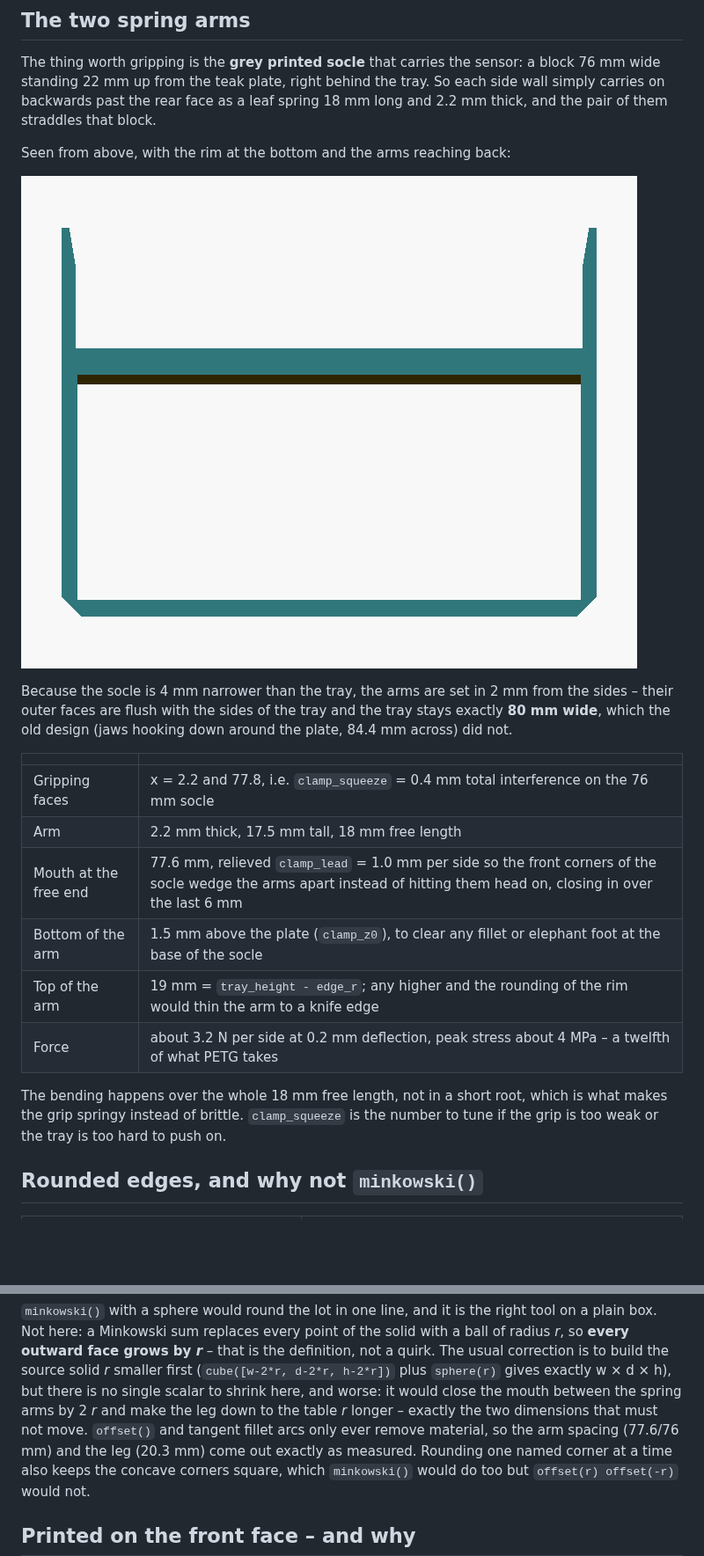
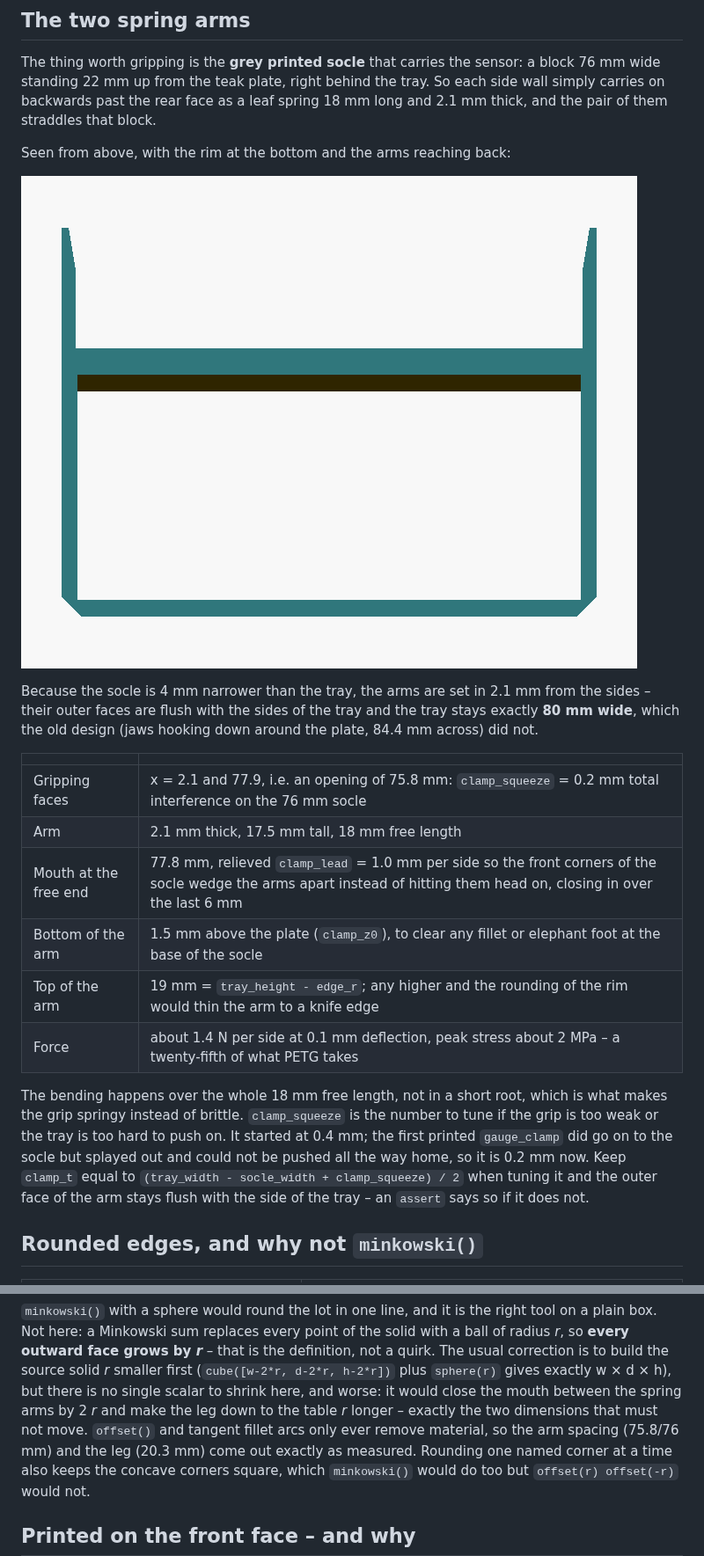
Before and after one commit to karekaa/household_gadgets, a Markdown page: coffee_spill_mug/README.md, 2 parts joined by grey strips. Shown at 88% size. GitHub-like rendering; pictures changed too: coffee_spill_mug/img/coffee_spill_mug_clamp.png; blank space fills up the shorter version.

```diff
--- a/coffee_spill_mug/README.md
+++ b/coffee_spill_mug/README.md
@@ -83,29 +83,34 @@ the empty tray in place.
 The thing worth gripping is the **grey printed socle** that carries the sensor: a
 block 76 mm wide standing 22 mm up from the teak plate, right behind the tray. So
 each side wall simply carries on backwards past the rear face as a leaf spring
-18 mm long and 2.2 mm thick, and the pair of them straddles that block.
+18 mm long and 2.1 mm thick, and the pair of them straddles that block.
 
 Seen from above, with the rim at the bottom and the arms reaching back:
 
 ![The two arms seen from above](img/coffee_spill_mug_clamp.png)
 
-Because the socle is 4 mm narrower than the tray, the arms are set in 2 mm from
+Because the socle is 4 mm narrower than the tray, the arms are set in 2.1 mm from
 the sides – their outer faces are flush with the sides of the tray and the tray
 stays exactly **80 mm wide**, which the old design (jaws hooking down around the
 plate, 84.4 mm across) did not.
 
 | | |
 |---|---|
-| Gripping faces | x = 2.2 and 77.8, i.e. `clamp_squeeze` = 0.4 mm total interference on the 76 mm socle |
-| Arm | 2.2 mm thick, 17.5 mm tall, 18 mm free length |
-| Mouth at the free end | 77.6 mm, relieved `clamp_lead` = 1.0 mm per side so the front corners of the socle wedge the arms apart instead of hitting them head on, closing in over the last 6 mm |
+| Gripping faces | x = 2.1 and 77.9, i.e. an opening of 75.8 mm: `clamp_squeeze` = 0.2 mm total interference on the 76 mm socle |
+| Arm | 2.1 mm thick, 17.5 mm tall, 18 mm free length |
+| Mouth at the free end | 77.8 mm, relieved `clamp_lead` = 1.0 mm per side so the front corners of the socle wedge the arms apart instead of hitting them head on, closing in over the last 6 mm |
 | Bottom of the arm | 1.5 mm above the plate (`clamp_z0`), to clear any fillet or elephant foot at the base of the socle |
 | Top of the arm | 19 mm = `tray_height - edge_r`; any higher and the rounding of the rim would thin the arm to a knife edge |
-| Force | about 3.2 N per side at 0.2 mm deflection, peak stress about 4 MPa – a twelfth of what PETG takes |
+| Force | about 1.4 N per side at 0.1 mm deflection, peak stress about 2 MPa – a twenty-fifth of what PETG takes |
 
 The bending happens over the whole 18 mm free length, not in a short root, which
 is what makes the grip springy instead of brittle. `clamp_squeeze` is the number
-to tune if the grip is too weak or the tray is too hard to push on.
+to tune if the grip is too weak or the tray is too hard to push on. It started at
+0.4 mm; the first printed `gauge_clamp` did go on to the socle but splayed out and
+could not be pushed all the way home, so it is 0.2 mm now. Keep `clamp_t` equal to
+`(tray_width - socle_width + clamp_squeeze) / 2` when tuning it and the outer face
+of the arm stays flush with the side of the tray – an `assert` says so if it does
+not.
 
 ## Rounded edges, and why not `minkowski()`
 
@@ -139,7 +144,7 @@ smaller first (`cube([w-2*r, d-2*r, h-2*r])` plus `sphere(r)` gives exactly
 w × d × h), but there is no single scalar to shrink here, and worse: it would
 close the mouth between the spring arms by 2 *r* and make the leg down to the
 table *r* longer – exactly the two dimensions that must not move. `offset()` and
-tangent fillet arcs only ever remove material, so the arm spacing (77.6/76 mm)
+tangent fillet arcs only ever remove material, so the arm spacing (75.8/76 mm)
 and the leg (20.3 mm) come out exactly as measured. Rounding one named corner at
 a time also keeps the concave corners square, which `minkowski()` would do too but
 `offset(r) offset(-r)` would not.
```
Also changed, not shown: other parts of coffee_spill_mug/README.md (+4 -4 lines), coffee_spill_mug/README.no.md (+16 -12 lines), coffee_spill_mug/img/coffee_spill_mug_iso.png, coffee_spill_mug/img/coffee_spill_mug_on_plate.png, coffee_spill_mug/img/coffee_spill_mug_print.png, 5 other files.
